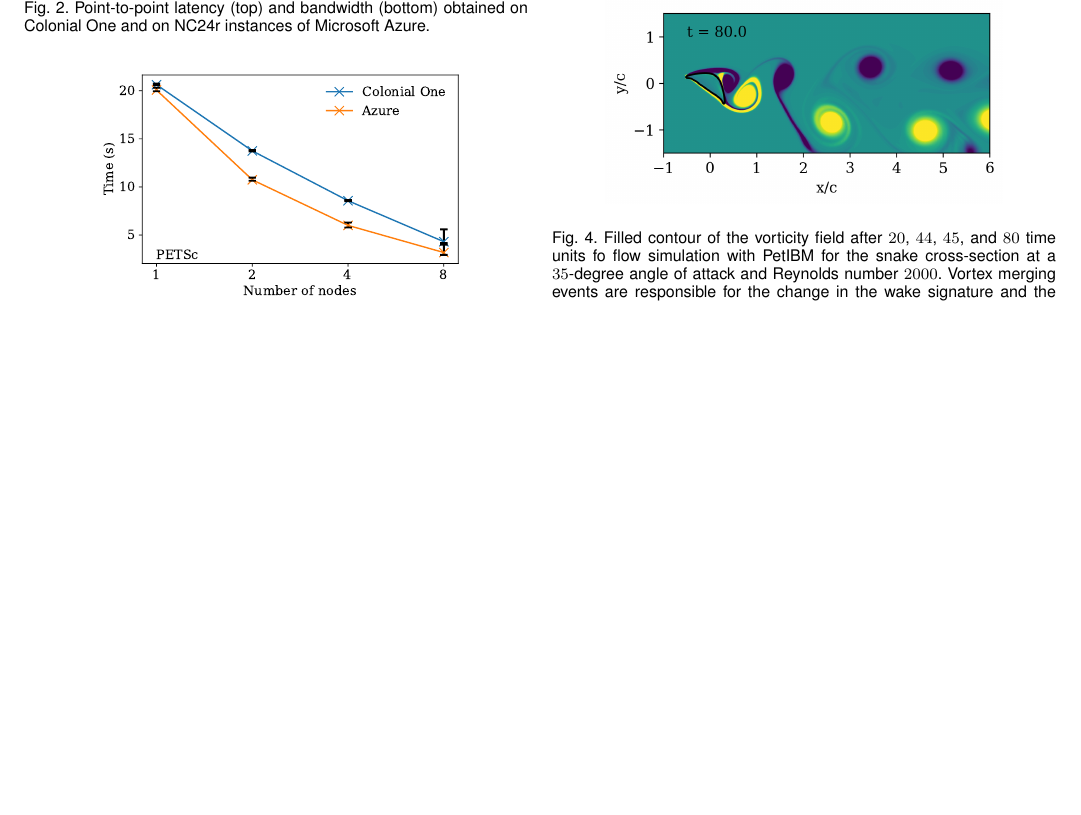
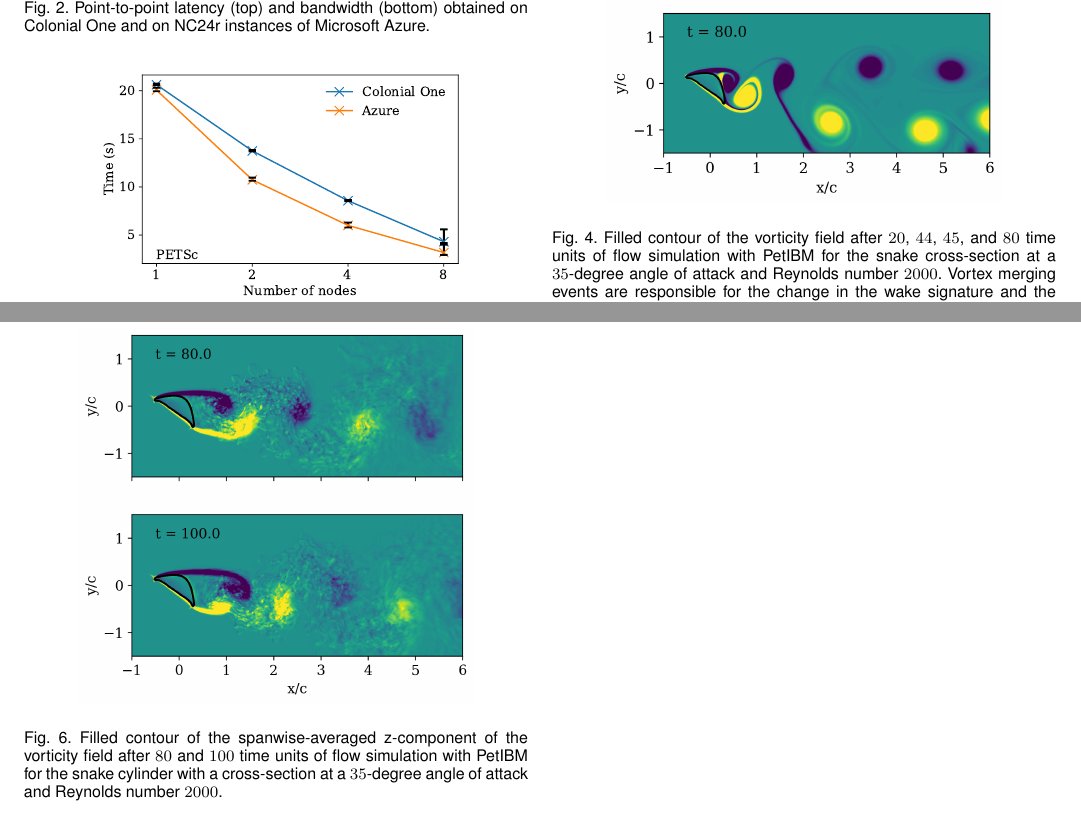
Before and after one commit to barbagroup/cloud-repro, a LaTeX paper (tex/MesnardoBarba2019.tex): part of page 2 of 2 before the commit and two parts of pages 2 and 3 of 3 after it, the two joined at a grey line, cut so that both start at the same text, the shorter picture padded with empty space. Compiled offline with pdfLaTeX.

Commit message:
Add figure of spanwise-averaged vorticity

```diff
--- a/tex/MesnardoBarba2019.tex
+++ b/tex/MesnardoBarba2019.tex
@@ -116,8 +116,8 @@ The so-called flying snake jumps from tree branches, undulates in the air, and i
 \begin{figure}[!ht]
     \centering
     \includegraphics[width=7cm]{figures/wz_multi_contourf.png}
-    \caption{Filled contour of the vorticity field after $20$, $44$, $45$, and $80$ time units fo flow simulation with PetIBM for the snake cross-section at a $35$-degree angle of attack and Reynolds number $2000$. Vortex merging events are responsible for the change in the wake signature and the drop in the mean value of the lift coefficient.}
-    \label{fig:vorticity2d}
+    \caption{Filled contour of the vorticity field after $20$, $44$, $45$, and $80$ time units of flow simulation with PetIBM for the snake cross-section at a $35$-degree angle of attack and Reynolds number $2000$. Vortex merging events are responsible for the change in the wake signature and the drop in the mean value of the lift coefficient.}
+    \label{fig:wz_2d}
 \end{figure}
 
 \begin{figure}[!ht]
@@ -125,6 +125,13 @@ The so-called flying snake jumps from tree branches, undulates in the air, and i
     \includegraphics[width=7cm]{figures/forceCoefficientsCompare2D.pdf}
     \caption{History of the force coefficients obtained with two- and three-dimensional simulations at Reynolds number $2000$ for a snake cross-section with a $35$-degree angle of attack.}
     \label{fig:force_coefficients}
+\end{figure}
+
+\begin{figure}[!ht]
+    \centering
+    \includegraphics[width=7cm]{figures/wz_avg_multi_contourf.png}
+    \caption{Filled contour of the spanwise-averaged z-component of the vorticity field after $80$ and $100$ time units of flow simulation with PetIBM for the snake cylinder with a cross-section at a $35$-degree angle of attack and Reynolds number $2000$.}
+    \label{fig:wz_avg_3d}
 \end{figure}
 
 \begin{table}[!t]
```
